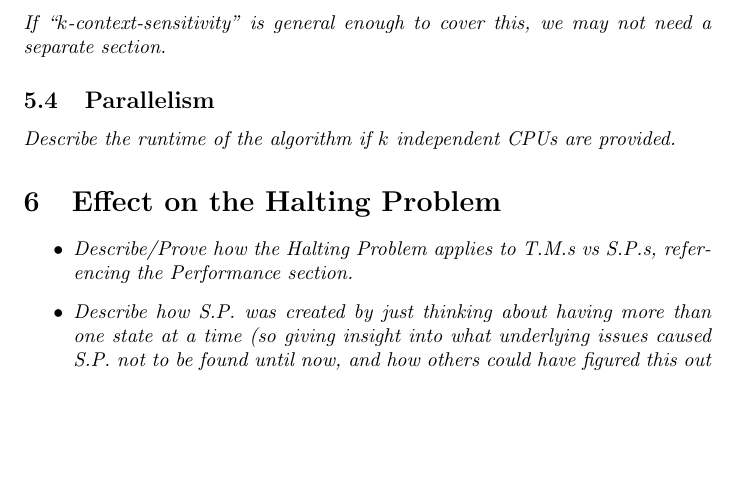
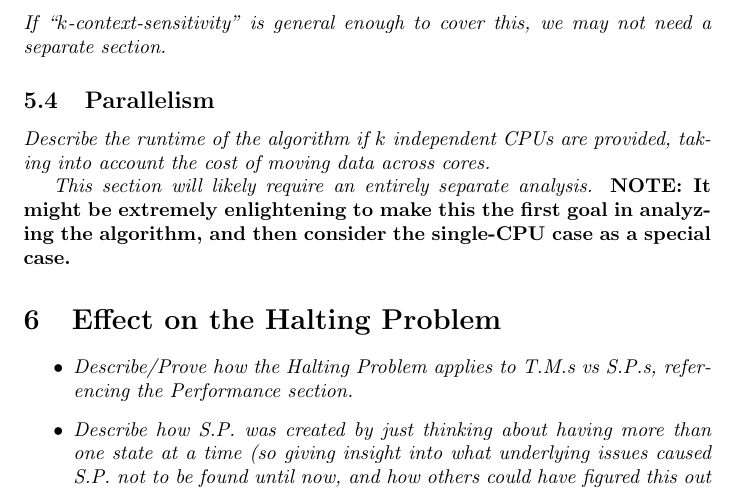
Before and after one commit to cosmicexplorer/simultaneous-productions, a LaTeX document (papers/theory.tex): part of page 3 of 4, cut so that both start at the same text, the shorter picture padded with empty space. Compiled offline with pdfLaTeX.

Commit message:
add note on beginning the runtime analysis with the parallel case

```diff
--- a/papers/theory.tex
+++ b/papers/theory.tex
@@ -60,7 +60,9 @@ A context-sensitive language has at least one situation in which the parse tree
 \textit{If ``$k$-context-sensitivity'' is general enough to cover this, we may not need a separate section.}
 
 \subsection{Parallelism}
-\textit{Describe the runtime of the algorithm if $k$ independent CPUs are provided.}
+\textit{Describe the runtime of the algorithm if $k$ independent CPUs are provided, taking into account the cost of moving data across cores.}
+
+\textit{This section will likely require an entirely separate analysis.} \textbf{NOTE: It might be extremely enlightening to make this the first goal in analyzing the algorithm, and then consider the single-CPU case as a special case.}
 
 \section{Effect on the Halting Problem}
 \begin{itemize}
```
Also changed, not shown: papers/theory.pdf.
